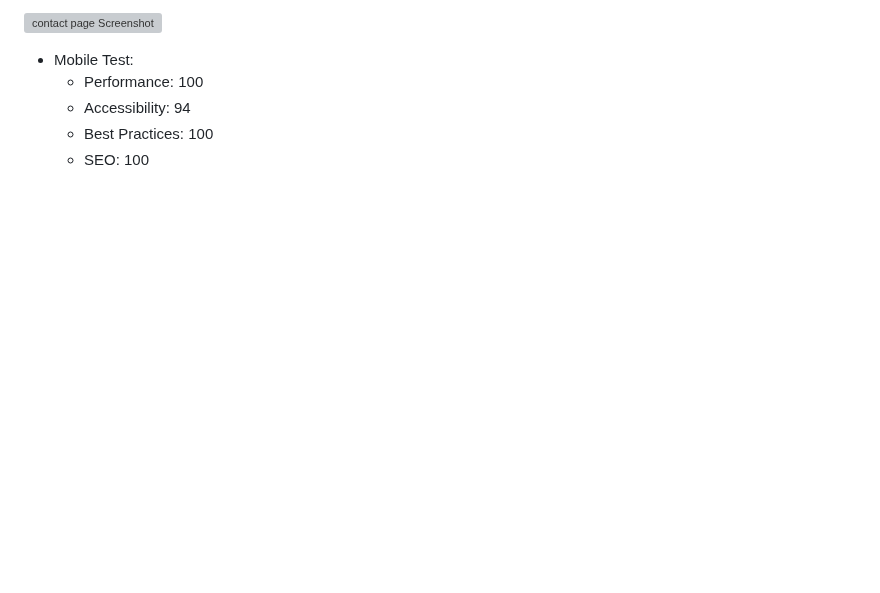
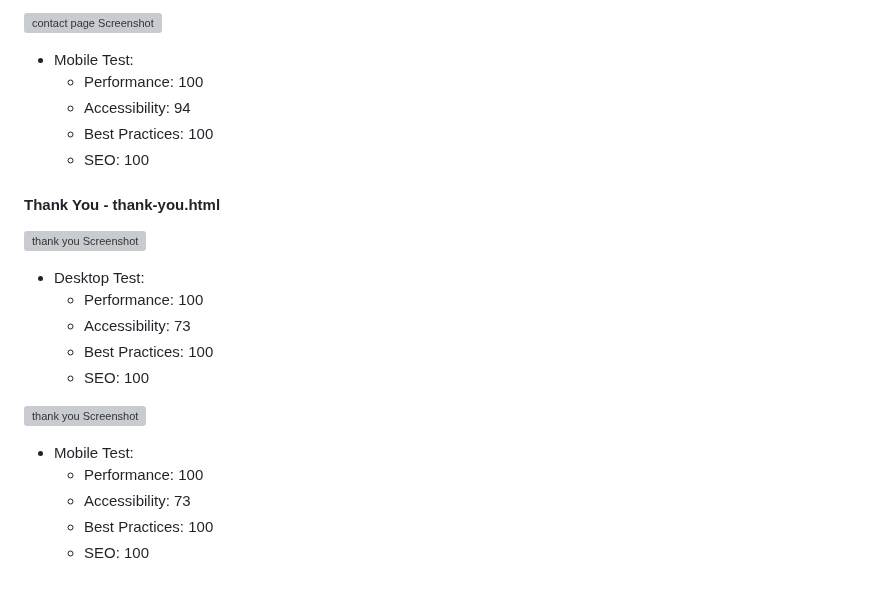
Before and after one commit to DouglasMeloo/Find-It-Brazil, a Markdown page: README.md, the part around the change. Drawn GitHub-style; blank space fills up the shorter version; grey boxes are pictures that could not be loaded.

Commit message:
add testing image for thank you

```diff
--- a/README.md
+++ b/README.md
@@ -169,3 +169,18 @@ https://douglasmeloo.github.io/Find-It-Brazil/
   - Accessibility: 94
   - Best Practices: 100
   - SEO: 100
+
+#### Thank You - thank-you.html
+![thank you Screenshot](/assets/images/thankyoupagedesktop.webp)
+- Desktop Test:
+  - Performance: 100
+  - Accessibility: 73
+  - Best Practices: 100
+  - SEO: 100
+
+![thank you Screenshot](/assets/images/thankyoupagemobile.webp)
+- Mobile Test:
+  - Performance: 100
+  - Accessibility: 73
+  - Best Practices: 100
+  - SEO: 100
```
